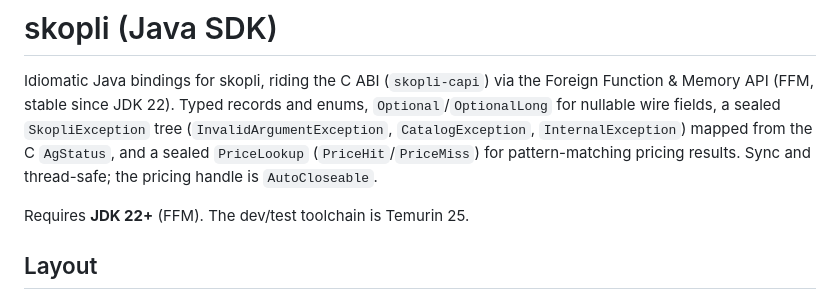
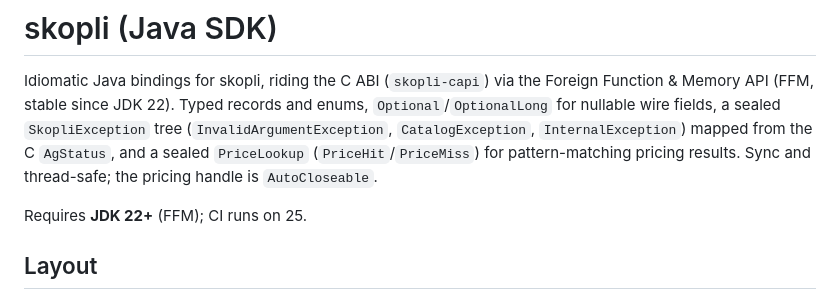
Before and after one commit to skopli/skopli, a Markdown page: sdks/java/README.md, the part around the change. Rendered like a GitHub page.

```diff
--- a/sdks/java/README.md
+++ b/sdks/java/README.md
@@ -4,8 +4,7 @@ Idiomatic Java bindings for skopli, riding the C ABI (`skopli-capi`) via the For
 Typed records and enums, `Optional`/`OptionalLong` for nullable wire fields, a sealed `SkopliException` tree (`InvalidArgumentException`, `CatalogException`, `InternalException`) mapped from the C `AgStatus`, and a sealed `PriceLookup` (`PriceHit`/`PriceMiss`) for pattern-matching pricing results.
 Sync and thread-safe; the pricing handle is `AutoCloseable`.
 
-Requires **JDK 22+** (FFM).
-The dev/test toolchain is Temurin 25.
+Requires **JDK 22+** (FFM); CI runs on 25.
 
 ## Layout
 
```
Also changed, not shown: sdks/swift/README.md (+3 -3 lines).
